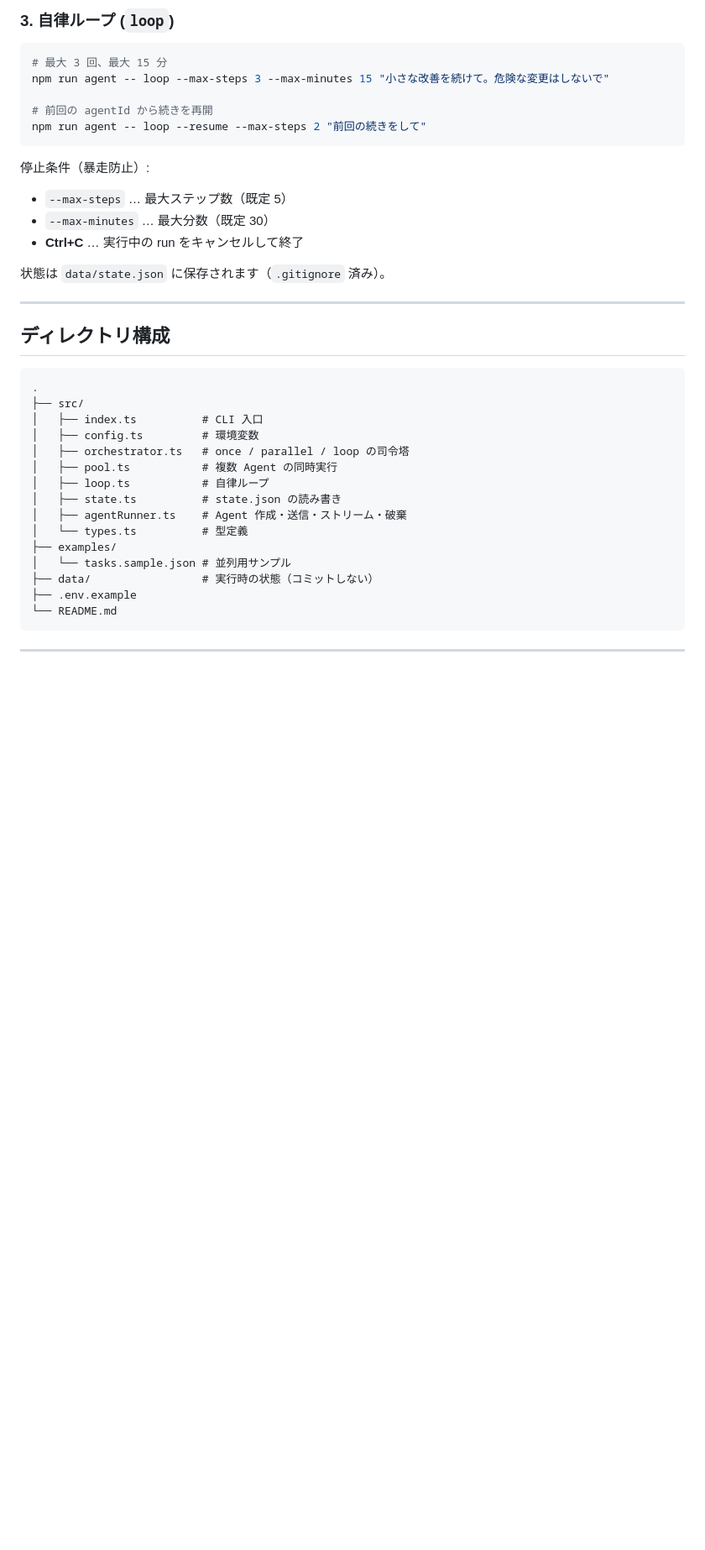
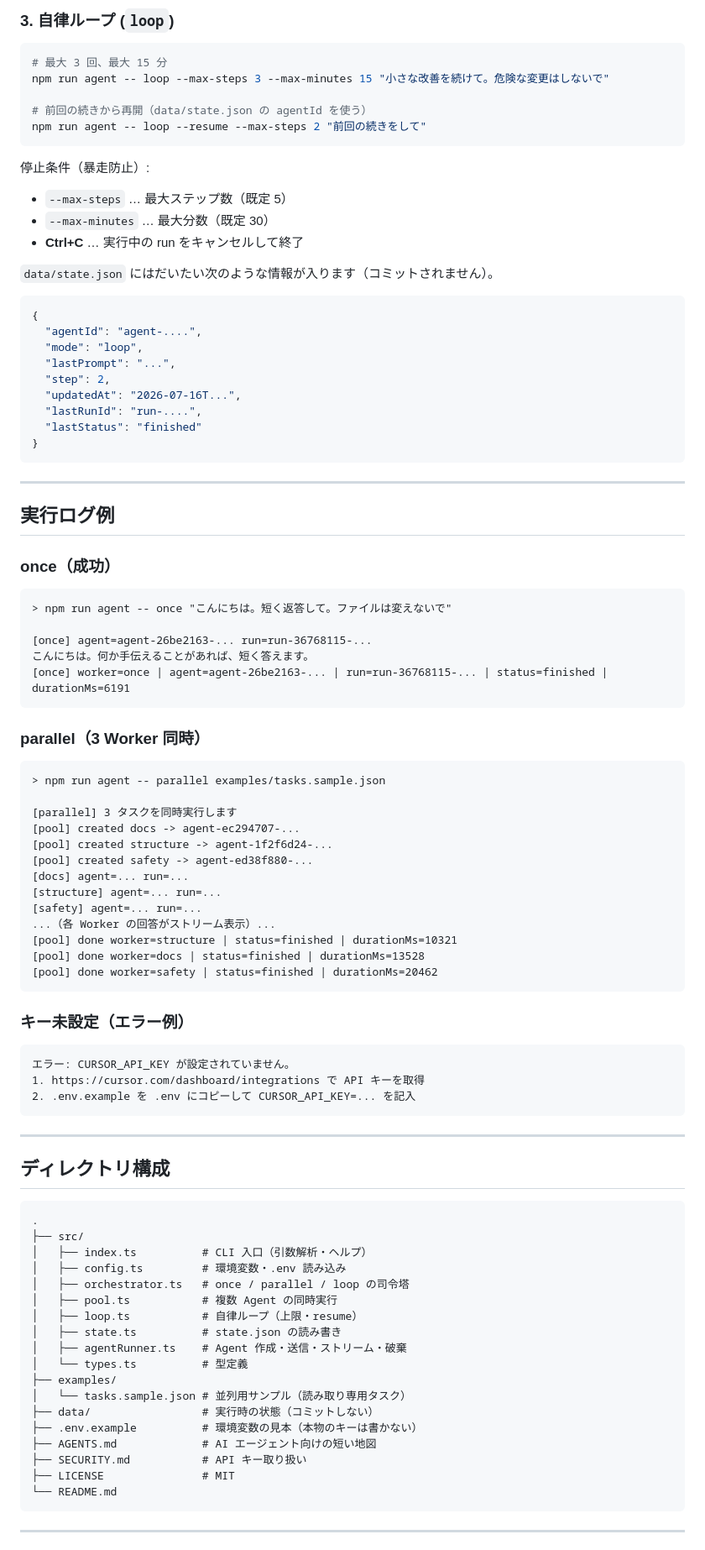
Before and after one commit to hiwa-ghoti/multi-agent-orchestrator, a Markdown page: README.md, the part around one of its changes. Shown at 84% size. GitHub-like rendering; blank space fills up the shorter version.

Commit message:
Improve README for beginners with architecture diagram and log examples.
Clarify setup, sample tasks, resume state, and Windows npm.cmd usage.

Co-authored-by: Cursor <cursoragent@cursor.com>

````diff
--- a/README.md
+++ b/README.md
@@ -114,7 +141,7 @@ npm run agent -- parallel examples/tasks.sample.json
 # 最大 3 回、最大 15 分
 npm run agent -- loop --max-steps 3 --max-minutes 15 "小さな改善を続けて。危険な変更はしないで"
 
-# 前回の agentId から続きを再開
+# 前回の続きから再開（data/state.json の agentId を使う）
 npm run agent -- loop --resume --max-steps 2 "前回の続きをして"
 ```
 
@@ -124,7 +151,59 @@ npm run agent -- loop --resume --max-steps 2 "前回の続きをして"
 - `--max-minutes` … 最大分数（既定 30）
 - **Ctrl+C** … 実行中の run をキャンセルして終了
 
-状態は `data/state.json` に保存されます（`.gitignore` 済み）。
+`data/state.json` にはだいたい次のような情報が入ります（コミットされません）。
+
+```json
+{
+  "agentId": "agent-....",
+  "mode": "loop",
+  "lastPrompt": "...",
+  "step": 2,
+  "updatedAt": "2026-07-16T...",
+  "lastRunId": "run-....",
+  "lastStatus": "finished"
+}
+```
+
+---
+
+## 実行ログ例
+
+### once（成功）
+
+```text
+> npm run agent -- once "こんにちは。短く返答して。ファイルは変えないで"
+
+[once] agent=agent-26be2163-... run=run-36768115-...
+こんにちは。何か手伝えることがあれば、短く答えます。
+[once] worker=once | agent=agent-26be2163-... | run=run-36768115-... | status=finished | durationMs=6191
+```
+
+### parallel（3 Worker 同時）
+
+```text
+> npm run agent -- parallel examples/tasks.sample.json
+
+[parallel] 3 タスクを同時実行します
+[pool] created docs -> agent-ec294707-...
+[pool] created structure -> agent-1f2f6d24-...
+[pool] created safety -> agent-ed38f880-...
+[docs] agent=... run=...
+[structure] agent=... run=...
+[safety] agent=... run=...
+...（各 Worker の回答がストリーム表示）...
+[pool] done worker=structure | status=finished | durationMs=10321
+[pool] done worker=docs | status=finished | durationMs=13528
+[pool] done worker=safety | status=finished | durationMs=20462
+```
+
+### キー未設定（エラー例）
+
+```text
+エラー: CURSOR_API_KEY が設定されていません。
+1. https://cursor.com/dashboard/integrations で API キーを取得
+2. .env.example を .env にコピーして CURSOR_API_KEY=... を記入
+```
 
 ---
 
@@ -133,18 +212,21 @@ npm run agent -- loop --resume --max-steps 2 "前回の続きをして"
 ```text
 .
 ├── src/
-│   ├── index.ts          # CLI 入口
-│   ├── config.ts         # 環境変数
+│   ├── index.ts          # CLI 入口（引数解析・ヘルプ）
+│   ├── config.ts         # 環境変数・.env 読み込み
 │   ├── orchestrator.ts   # once / parallel / loop の司令塔
 │   ├── pool.ts           # 複数 Agent の同時実行
-│   ├── loop.ts           # 自律ループ
+│   ├── loop.ts           # 自律ループ（上限・resume）
 │   ├── state.ts          # state.json の読み書き
 │   ├── agentRunner.ts    # Agent 作成・送信・ストリーム・破棄
 │   └── types.ts          # 型定義
 ├── examples/
-│   └── tasks.sample.json # 並列用サンプル
+│   └── tasks.sample.json # 並列用サンプル（読み取り専用タスク）
 ├── data/                 # 実行時の状態（コミットしない）
-├── .env.example
+├── .env.example          # 環境変数の見本（本物のキーは書かない）
+├── AGENTS.md             # AI エージェント向けの短い地図
+├── SECURITY.md           # API キー取り扱い
+├── LICENSE               # MIT
 └── README.md
 ```
 
````
Also changed, not shown: other parts of README.md (+56 -29 lines).
